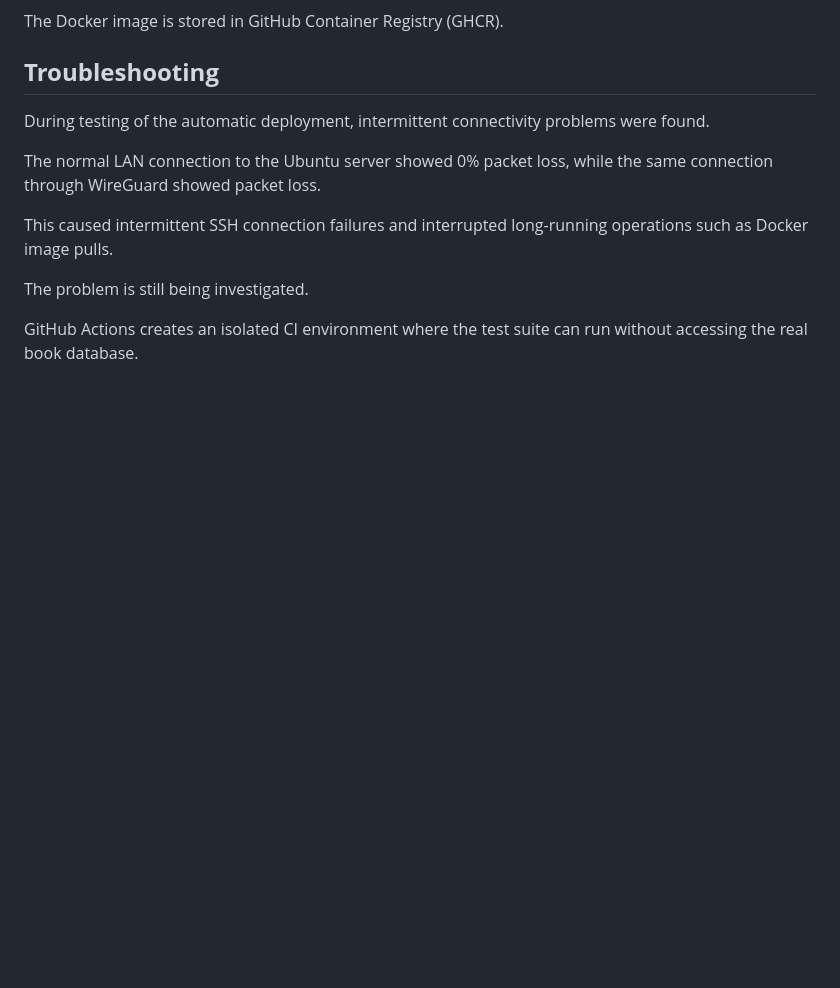
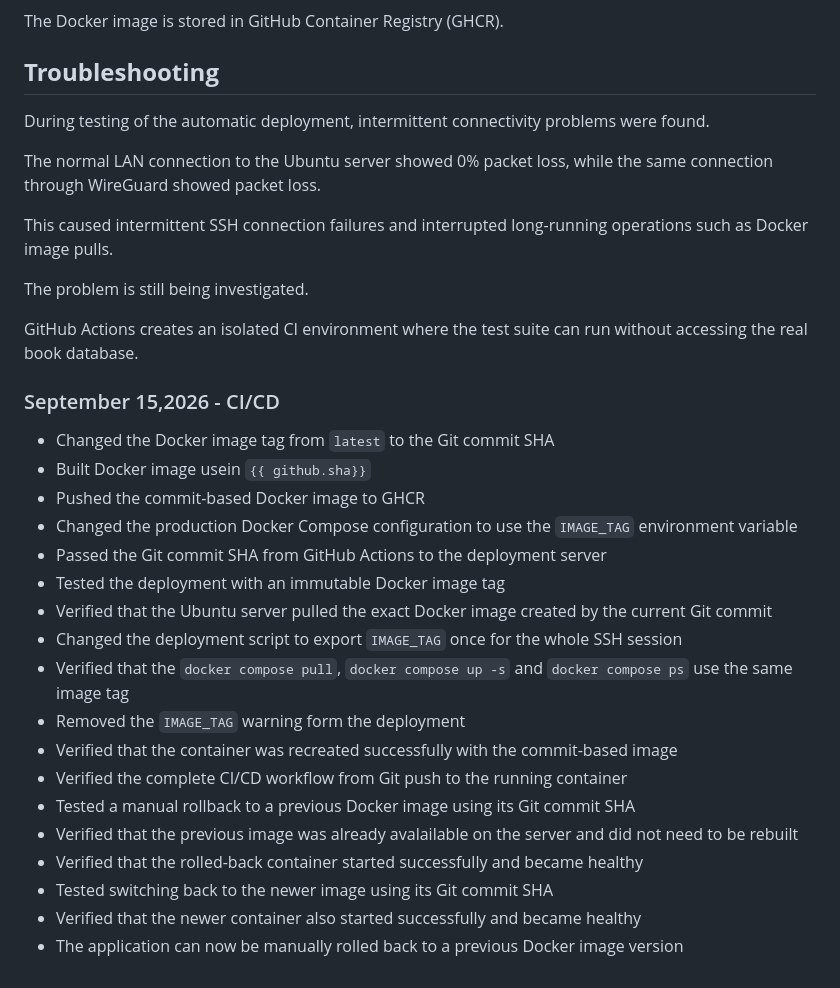
Before and after one commit to tokodib/book-library, a Markdown page: README.md, the part around the change. GitHub-like rendering; blank space fills up the shorter version.

```diff
--- a/README.md
+++ b/README.md
@@ -318,3 +318,24 @@ The problem is still being investigated.
 
 
 GitHub Actions creates an isolated CI environment where the test suite can run without accessing the real book database.
+
+### September 15,2026 - CI/CD
+
+- Changed the Docker image tag from `latest` to the Git commit SHA
+- Built Docker image usein `{{ github.sha}}`
+- Pushed the commit-based Docker image to GHCR
+- Changed the production Docker Compose configuration to use the `IMAGE_TAG` environment variable
+- Passed the Git commit SHA from GitHub Actions to the deployment server
+- Tested the deployment with an immutable Docker image tag
+- Verified that the Ubuntu server pulled the exact Docker image created by  the current Git commit
+- Changed the deployment script to export `IMAGE_TAG` once for the whole SSH session
+- Verified that the `docker compose pull`, `docker compose up -s` and `docker compose ps` use the same image tag
+- Removed the `IMAGE_TAG` warning form the deployment
+- Verified that the container was recreated successfully with the commit-based image
+- Verified the complete CI/CD workflow from Git push to the running container
+- Tested a manual rollback to a previous Docker image using its Git commit SHA
+- Verified that the previous image was already avalailable on the server and did not need to be rebuilt
+- Verified that the rolled-back container started successfully and became healthy
+- Tested switching back to the newer image using its Git commit SHA
+- Verified that the newer container also started successfully and became healthy
+- The application can now be manually rolled back to a previous Docker image version
```
